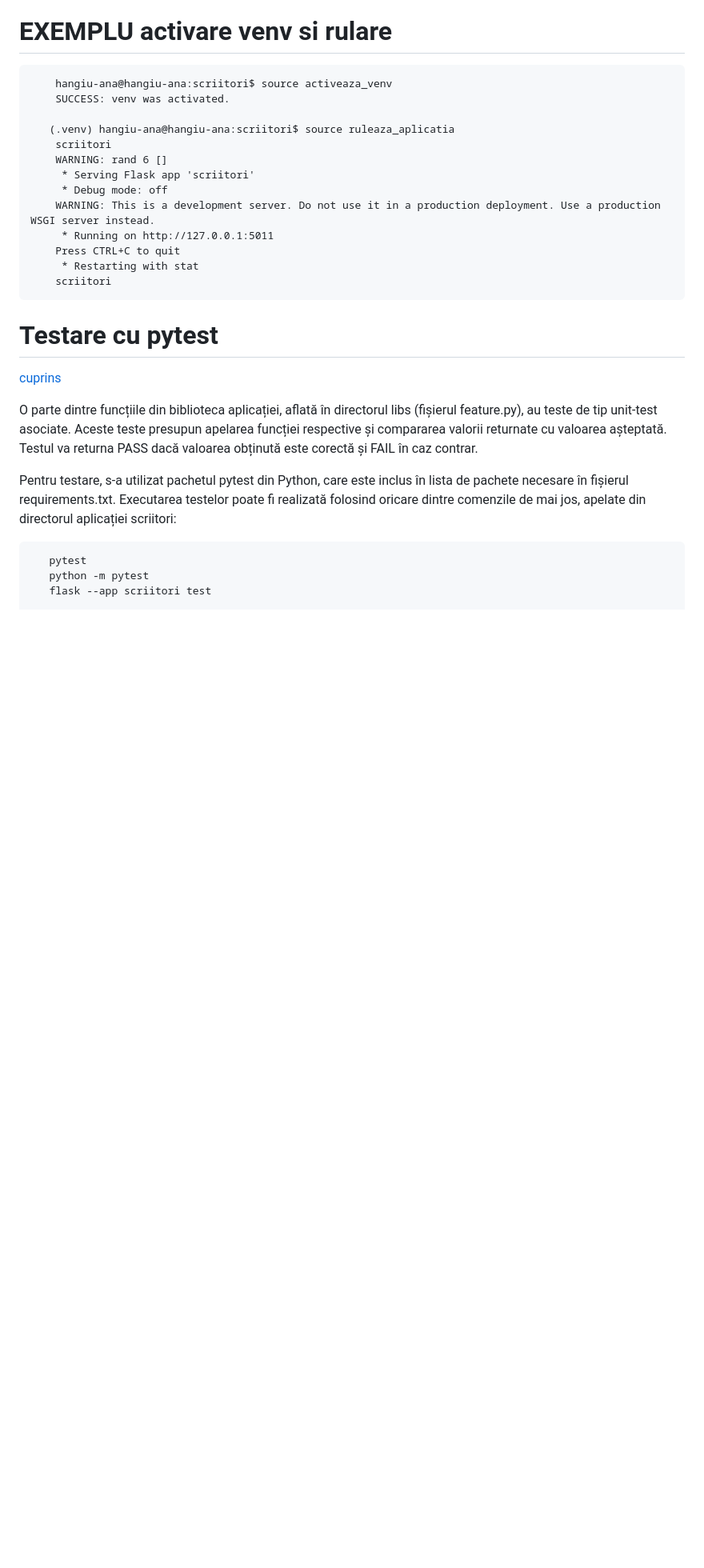
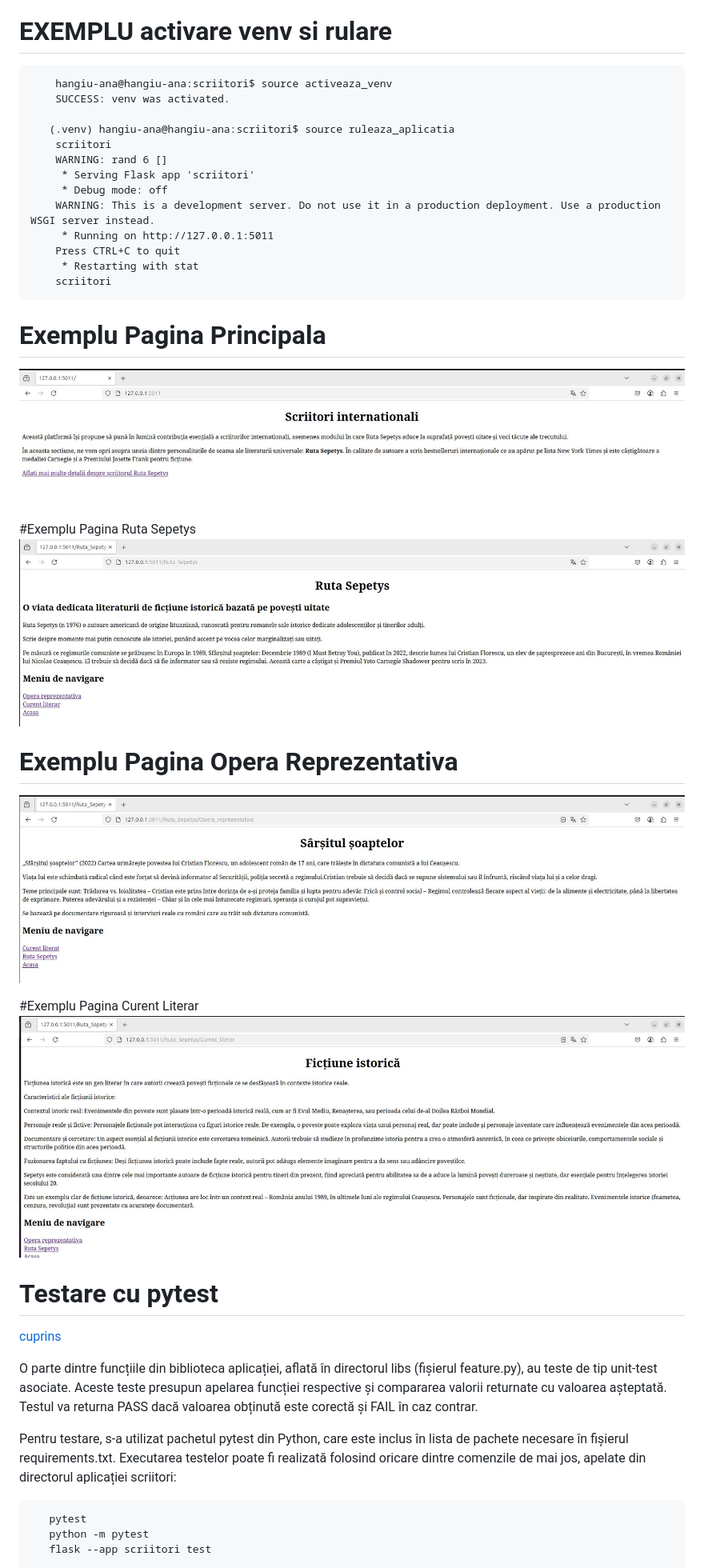
Before and after one commit to daeryn19/curs_vcgj_25_scriitori, a Markdown page: README.md, the part around one of its changes. Shown at 80% size. GitHub-like rendering; pictures changed too: images/curent_l.JPG (added), images/op_rep.JPG (added), images/pag_principala.JPG (added); blank space fills up the shorter version.

Commit message:
adaugare fotografii in readme

````diff
--- a/README.md
+++ b/README.md
@@ -74,6 +74,21 @@ In directorul 'app' rulati comenzile:
      * Restarting with stat
     scriitori
 ```
+
+# Exemplu Pagina Principala
+![image](images/pag_principala.JPG)
+
+#Exemplu Pagina Ruta Sepetys
+![image](images/pag_scriitor.JPG)
+
+# Exemplu Pagina Opera Reprezentativa
+![image](images/op_rep.JPG)
+
+#Exemplu Pagina Curent Literar
+![image](images/curent_l.JPG)
+
+
+
 # Testare cu pytest
 [cuprins](#cuprins)
 
````
Also changed, not shown: other parts of README.md (+2 -1 lines), images/pipeline_giulia.JPG (added).
